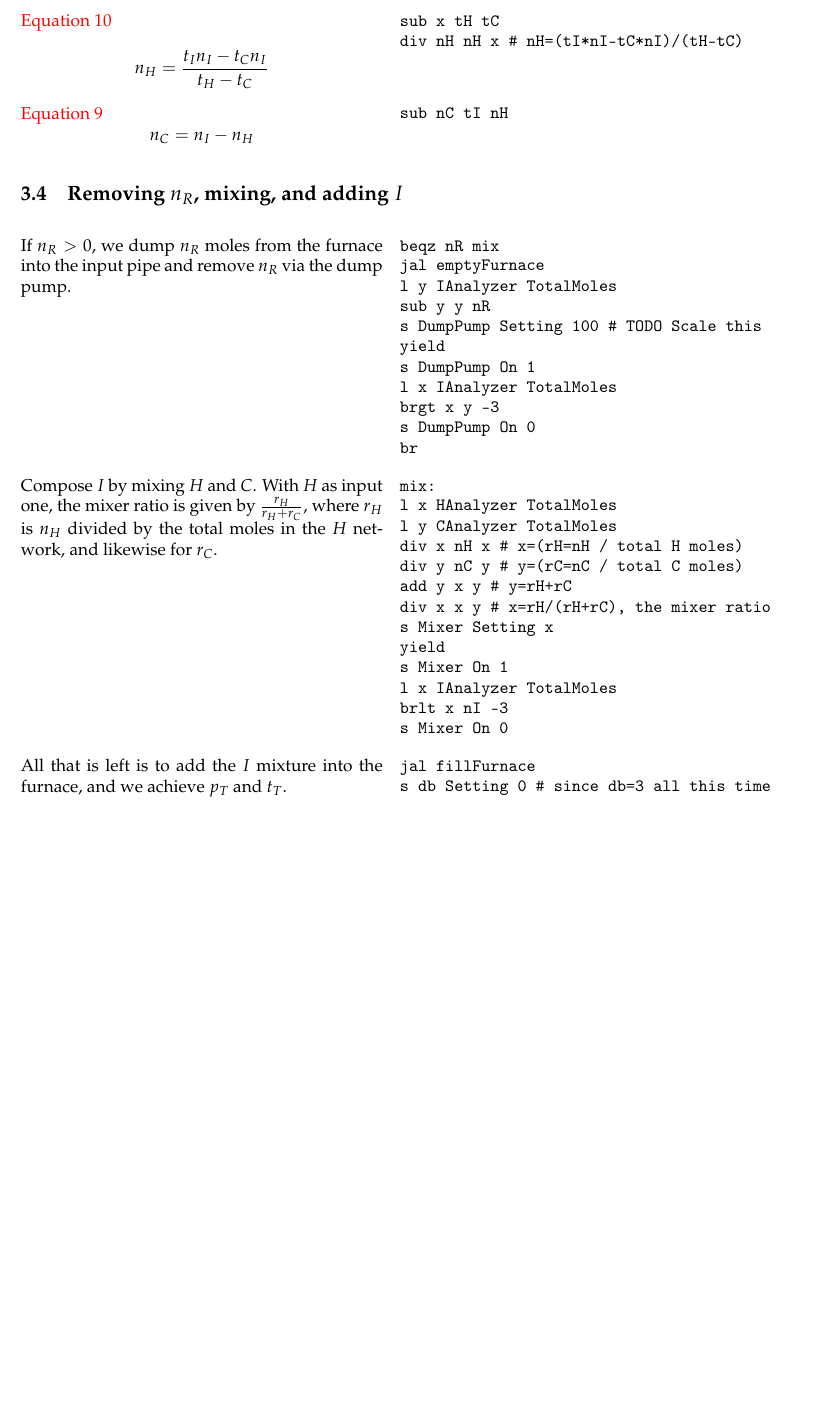
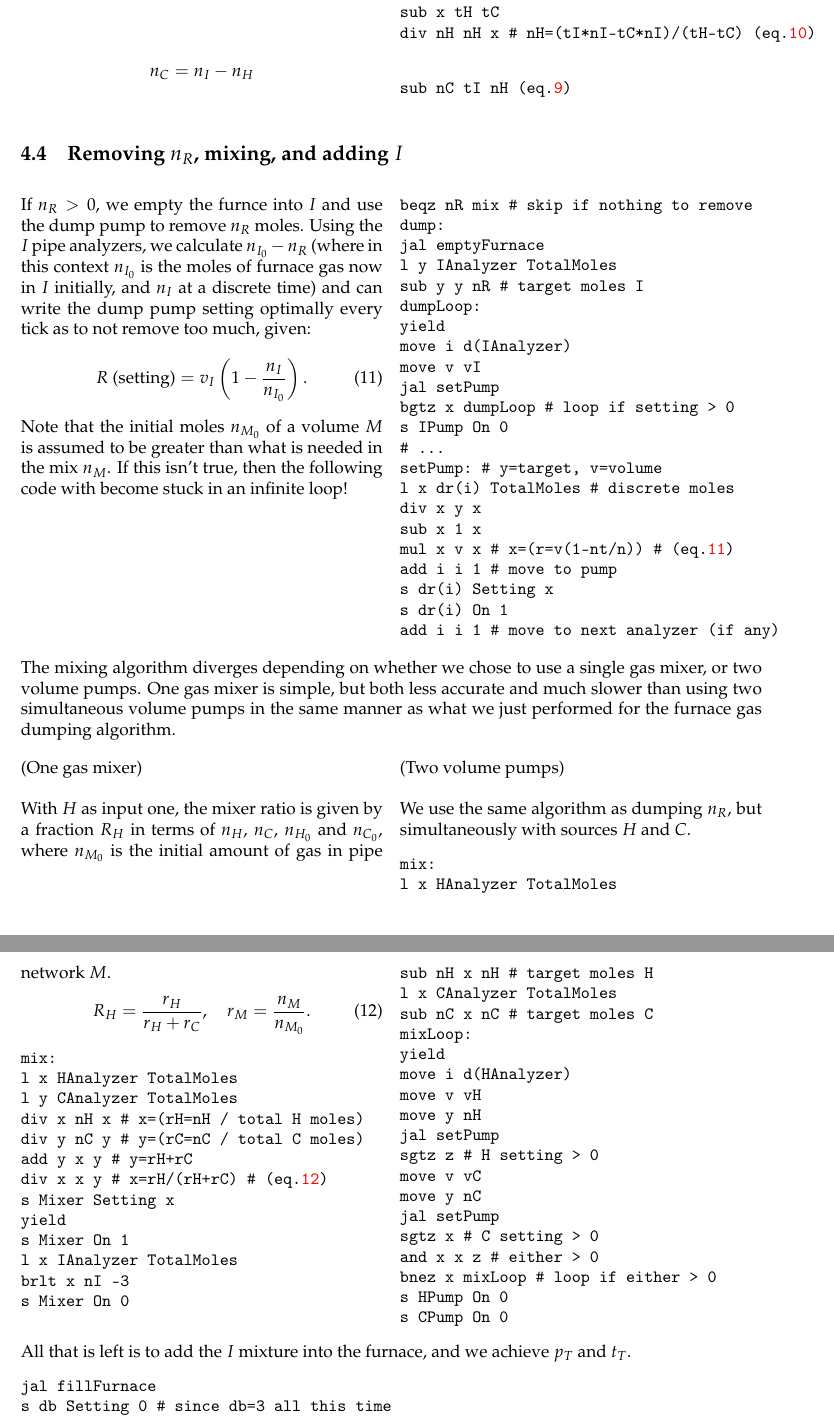
Before and after one commit to nilsso/stationeers_codes, a LaTeX document (factory/smelting/gas-mixer-doc/furnace-mixer-doc-2.tex): part of page 9 of 9 before the commit and two parts of pages 9 and 10 of 10 after it, the two joined at a grey line, cut so that both start at the same text, the shorter picture padded with empty space. Compiled offline with pdfLaTeX.

Commit message:
Lazy update

```diff
--- a/factory/smelting/gas-mixer-doc/furnace-mixer-doc-2.tex
+++ b/factory/smelting/gas-mixer-doc/furnace-mixer-doc-2.tex
@@ -4,7 +4,7 @@
 \usepackage[T1]{fontenc}
 \usepackage{booktabs}
 \usepackage[inline]{enumitem}
-\usepackage[colorlinks]{hyperref}
+\usepackage[colorlinks,unicode]{hyperref}
 \usepackage{subcaption}
 \usepackage{minted}
 \usepackage{multicol}
@@ -17,6 +17,9 @@
 \usepackage{pgfplots}
 \pgfplotsset{compat=1.17}
 \usepgflibrary{fpu}
+
+\def\lexer{stationeers-mips-lexer-dumb.py:CustomLexer -x}
+\newminted[mips]{\lexer}{autogobble,escapeinside=||}
 
 \newcommand\pgfmathparseFPU[1]{
     \begingroup%
@@ -621,87 +632,142 @@ gas mixing procedure for the current state of $F$, $H$ and $C$.
     \switchcolumn*
     \noindent
-    \autoref{eq:nH}
     \[
         n_H = \frac{t_I n_I-t_C n_I}{t_H-t_C}
     \]
     \switchcolumn
-    \vspace{-1em}
-    \begin{minted}[autogobble]{\lexer}
+    \begin{mips}
         mul nH tI nI
         mul x tC nI
         sub nH nH x
         sub x tH tC
-        div nH nH x # nH=(tI*nI-tC*nI)/(tH-tC)
-    \end{minted}
+        div nH nH x # nH=(tI*nI-tC*nI)/(tH-tC) (eq.|\ref{eq:nH}|)
+    \end{mips}
     \switchcolumn*
     \noindent
-    \autoref{eq:nC}
     \[
         n_C = n_I-n_H
     \]
     \switchcolumn
-    \vspace{-1em}
-    \begin{minted}[autogobble]{\lexer}
-        sub nC tI nH
-    \end{minted}
+    \begin{mips}
+        sub nC tI nH (eq.|\ref{eq:nC}|)
+    \end{mips}
 \end{paracol}
 
-\subsection{Removing $n_R$, mixing, and adding $I$}
+\subsection{%
+    Removing \texorpdfstring{$n_R$}{nR},
+    mixing, and adding \texorpdfstring{$I$}{I}
+}
+
+\hbadness=20000 % Paracol badness is okay
 
 \vspace{1em}
 \begin{paracol}{2}
-    If $n_R>0$, we dump $n_R$ moles from the furnace into the input pipe
-    and remove $n_R$ via the dump pump.
+    If $n_R>0$, we empty the furnce into $I$ and use the dump pump to remove
+    $n_R$ moles. Using the $I$ pipe analyzers, we calculate $n_{I_0}-n_R$
+    (where in this context $n_{I_0}$ is the moles of furnace gas now in $I$
+    initially, and $n_I$ at a discrete time)
+    and can write the dump pump setting optimally every tick as to not remove
+    too much, given:
+    \begin{equation}\label{eq:R}
+        R\text{ (setting)}=v_I\left(1-\frac{n_I}{n_{I_0}}\right).
+    \end{equation}
+    Note that the initial moles $n_{M_0}$ of a volume $M$ is assumed to be
+    greater than what is needed in the mix $n_M$. If this isn't true, then the
+    following code with become stuck in an infinite loop!
     \switchcolumn
-    \begin{minted}[autogobble]{\lexer}
-        beqz nR mix
+    \begin{mips}
+        beqz nR mix # skip if nothing to remove
+        dump:
         jal emptyFurnace
         l y IAnalyzer TotalMoles
-        sub y y nR
-        s DumpPump Setting 100 # TODO Scale this
+        sub y y nR # target moles I
+        dumpLoop:
         yield
-        s DumpPump On 1
-        l x IAnalyzer TotalMoles
-        brgt x y -3
-        s DumpPump On 0
-        br
-    \end{minted}
-    \switchcolumn*
+        move i d(IAnalyzer)
+        move v vI
+        jal setPump
+        bgtz x dumpLoop # loop if setting > 0
+        s IPump On 0
+        # ...
+        setPump: # y=target, v=volume
+        l x dr(i) TotalMoles # discrete moles
+        div x y x
+        sub x 1 x
+        mul x v x # x=(r=v(1-nt/n)) # (eq.|\ref{eq:R}|)
+        add i i 1 # move to pump
+        s dr(i) Setting x
+        s dr(i) On 1
+        add i i 1 # move to next analyzer (if any)
+    \end{mips}
+\end{paracol}
+The mixing algorithm diverges depending on whether we chose to use a single
+gas mixer, or two volume pumps. One gas mixer is simple, but both less accurate
+and much slower than using two simultaneous volume pumps in the same manner as
+what we just performed for the furnace gas dumping algorithm.
+\vspace{1em}
+\begin{paracol}{2}
     \noindent
-    Compose $I$ by mixing $H$ and $C$.
-    With $H$ as input one, the mixer ratio is given by
-    $\frac{r_H}{r_H+r_C}$, where
-    $r_H$ is $n_H$ divided by the total moles in the $H$ network,
-    and likewise for $r_C$.
-    \switchcolumn
-    \vspace{-1em}
-    \begin{minted}[autogobble]{\lexer}
+    (One gas mixer) \\
+
+    \noindent
+    With $H$ as input one, the mixer ratio is given by a fraction $R_H$
+    in terms of $n_H$, $n_C$, $n_{H_0}$ and $n_{C_0}$,
+    where $n_{M_0}$ is the initial amount of gas in pipe network $M$.
+    \begin{equation}\label{eq:RH}
+        R_H = \frac{r_H}{r_H+r_C},\quad
+        r_M = \frac{n_M}{n_{M_0}}.
+    \end{equation}
+    \begin{mips}
         mix:
         l x HAnalyzer TotalMoles
         l y CAnalyzer TotalMoles
         div x nH x # x=(rH=nH / total H moles)
         div y nC y # y=(rC=nC / total C moles)
         add y x y # y=rH+rC
-        div x x y # x=rH/(rH+rC), the mixer ratio
+        div x x y # x=rH/(rH+rC) # (eq.|\ref{eq:RH}|)
         s Mixer Setting x
         yield
         s Mixer On 1
         l x IAnalyzer TotalMoles
         brlt x nI -3
         s Mixer On 0
-    \end{minted}
-    \switchcolumn*
+    \end{mips}
+    \switchcolumn
     \noindent
-    All that is left is to add the $I$ mixture into the furnace,
-    and we achieve $p_T$ and $t_T$.
-    \switchcolumn
-    \vspace{-1em}
-    \begin{minted}[autogobble]{\lexer}
-        jal fillFurnace
-        s db Setting 0 # since db=3 all this time
-        j main
-    \end{minted}
+    (Two volume pumps) \\
+
+    \noindent
+    We use the same algorithm as dumping $n_R$, but simultaneously with
+    sources $H$ and $C$.
+    \begin{mips}
+        mix:
+        l x HAnalyzer TotalMoles
+        sub nH x nH # target moles H
+        l x CAnalyzer TotalMoles
+        sub nC x nC # target moles C
+        mixLoop:
+        yield
+        move i d(HAnalyzer)
+        move v vH
+        move y nH
+        jal setPump
+        sgtz z # H setting > 0
+        move v vC
+        move y nC
+        jal setPump
+        sgtz x # C setting > 0
+        and x x z # either > 0
+        bnez x mixLoop # loop if either > 0
+        s HPump On 0
+        s CPump On 0
+    \end{mips}
 \end{paracol}
-
+All that is left is to add the $I$ mixture into the furnace,
+and we achieve $p_T$ and $t_T$.
+\begin{mips}
+    jal fillFurnace
+    s db Setting 0 # since db=3 all this time
+    j main
+\end{mips}
 
 \end{document}
```
Also changed, not shown: factory/smelting/gas-mixer-doc/furnace-mixer-doc-2.pdf, factory/smelting/gas-mixer-doc/furnace-mixer-doc-2.tex (112 more changed lines), 3 other files.
